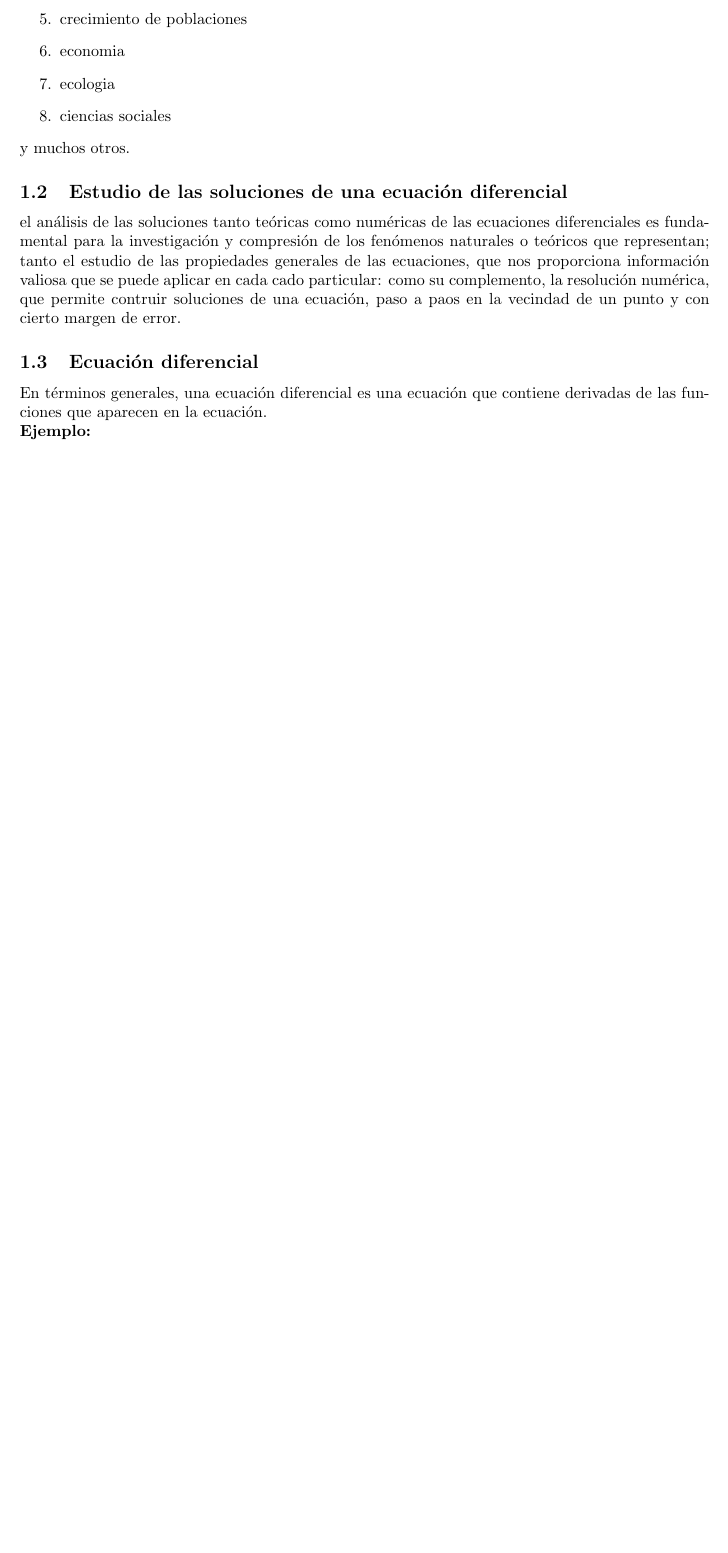
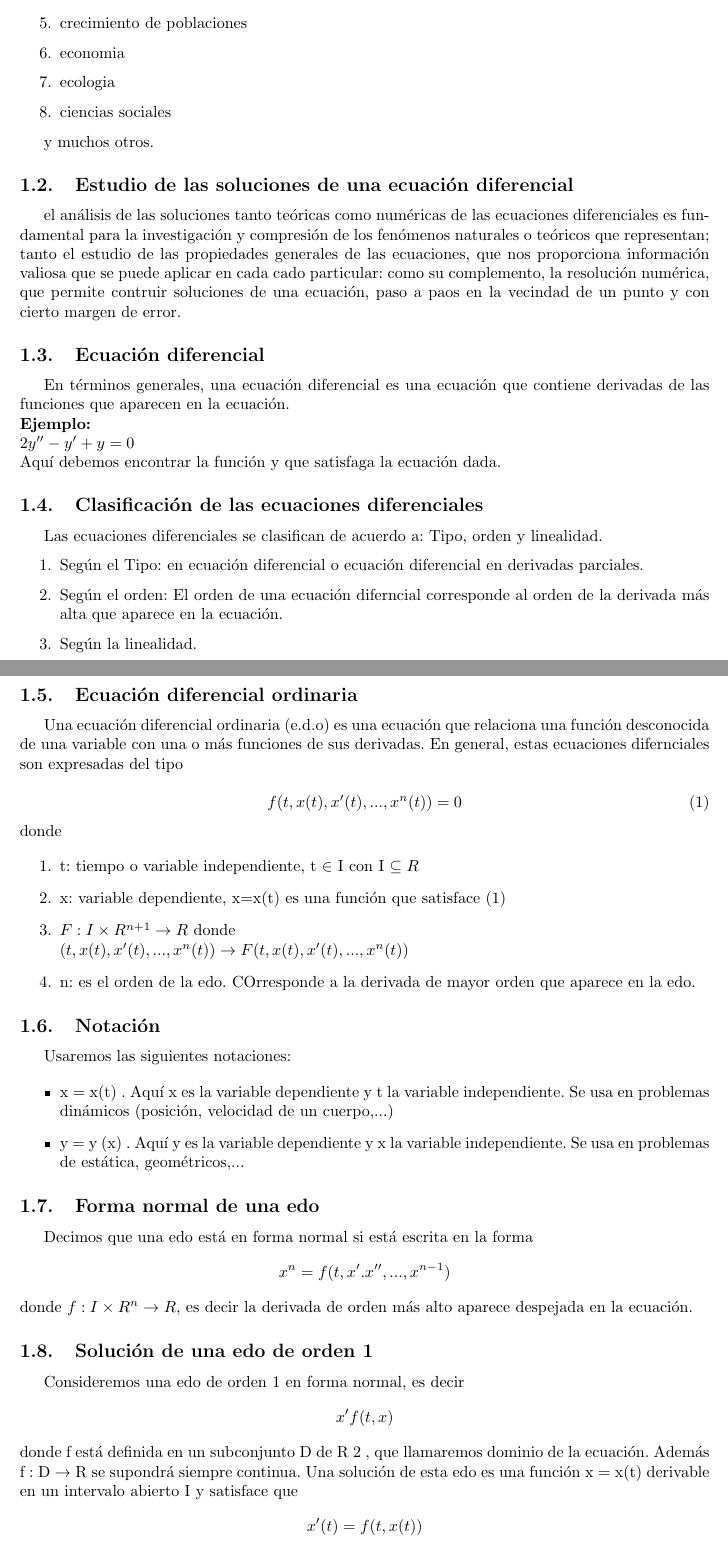
Before and after one commit to wilwil186/tex, a LaTeX document (notas_u/ecucionesdiferenciales.tex): part of the page before the commit and two parts of pages 1 and 2 of 3 after it, the two joined at a grey line, cut so that both start at the same text, the shorter picture padded with empty space. Compiled offline with pdfLaTeX.

Commit message:
ecuaciones clase 1

```diff
--- a/notas_u/ecucionesdiferenciales.tex
+++ b/notas_u/ecucionesdiferenciales.tex
@@ -1,20 +1,26 @@
+
 \documentclass{article}
 \usepackage[utf8]{inputenc}
-\usepackage{hyperref}
+\usepackage[spanish]{babel}
 \usepackage{graphicx}
 \usepackage{geometry}
 \usepackage{multicol}
 \usepackage{amsmath}
 \usepackage{amsthm,amsfonts,amssymb}%paquetes AMS
+\usepackage{hyperref}
 
 \begin{document}
+
+
     \section{Introducción a las ecuaciones diferenciales}
+
     \subsection{Importancia de las ecuaciones diferenciales}
     La importantancia de las ecuaciones diferenciales son la expresión
     matemática de aquéllas leyes fundamentales
     de la naturaleza que son formuladas en términos de razones de cambio
     de cantidades variables.
     Estas leyes surgen en diversos campos de aplicaclión por ejemplo:
+
     \begin{enumerate}
         \item movimiento newtonianos y no newtonianos.
         \item difusión de calor
@@ -25,17 +31,85 @@
         \item ecologia
         \item ciencias sociales
     \end{enumerate}
+
     y muchos otros.
     \subsection{Estudio de las soluciones de una ecuación diferencial}
+
     el análisis de las soluciones tanto teóricas como numéricas de las ecuaciones
     diferenciales es fundamental para la investigación y compresión de los fenómenos naturales
     o teóricos que representan; tanto el estudio de las propiedades generales de las ecuaciones, que nos
     proporciona información valiosa que se puede aplicar en cada cado particular: como su complemento, la resolución numérica,
     que permite contruir soluciones de una ecuación, paso a paos en la vecindad de un punto y con cierto margen de error.
+
     \subsection{Ecuación diferencial}
     En términos generales, una ecuación diferencial es una ecuación que
     contiene derivadas de las funciones que aparecen en la ecuación.
     \\
     \textbf{Ejemplo:}
     \\
+    $2y''-y'+y=0$
+    \\
+    Aquí debemos encontrar la función y que satisfaga la ecuación dada.
 
+    \subsection{Clasificación de las ecuaciones diferenciales}
+    Las ecuaciones diferenciales se clasifican de acuerdo a:
+    Tipo, orden y linealidad.
+
+    \begin{enumerate}
+        \item Según el Tipo: en ecuación diferencial o ecuación diferencial en derivadas parciales.
+        \item Según el orden: El orden de una ecuación diferncial corresponde al orden de la derivada más alta que aparece en la ecuación.
+        \item Según la linealidad.
+    \end{enumerate}
+
+    \subsection{Ecuación diferencial ordinaria}
+    Una ecuación diferencial ordinaria (e.d.o) es una ecuación que relaciona
+    una función desconocida de una variable con una o más funciones de sus derivadas.
+    En general, estas ecuaciones difernciales son expresadas del tipo
+
+    \begin{equation}
+        f(t,x(t),x'(t),..., x^{n}(t))=0
+    \end{equation}
+    donde
+
+    \begin{enumerate}
+        \item t: tiempo o variable independiente, t $\in$ I con I $\subseteq  R$
+        \item x: variable dependiente, x=x(t) es una función que satisface (1)
+        \item $F: I \times R^{n+1} \rightarrow R$ donde\\
+        $(t,x(t),x'(t),...,x^{n}(t)) \rightarrow  F(t,x(t),x'(t),...,x^{n}(t))$
+        \item n: es el orden de la edo. COrresponde a la derivada de mayor orden que aparece
+        en la edo.
+    \end{enumerate}
+
+    \subsection{Notación}
+
+    Usaremos las siguientes notaciones:
+
+    \begin{itemize}
+        \item x = x(t) . Aquí x es la variable dependiente y t la variable independiente.
+        Se usa en problemas dinámicos (posición, velocidad de un cuerpo,...)
+        \item y = y (x) . Aquí y es la variable dependiente y x la variable independiente.
+        Se usa en problemas de estática, geométricos,...
+    \end{itemize}
+
+    \subsection{Forma normal de una edo}
+
+    Decimos que una edo está en forma normal si está escrita en la forma
+    \begin{equation*}
+        x^{n}=f(t,x'.x'',...,x^{n-1})
+    \end{equation*}
+    donde $f:I \times R^{n} \rightarrow R$, es decir la derivada de orden más alto aparece
+    despejada en la ecuación.
+
+    \subsection{Solución de una edo de orden 1}
+    Consideremos una edo de orden 1 en forma normal, es decir
+    \begin{equation*}
+        x'f(t,x)
+    \end{equation*}
+    donde f está definida en un subconjunto D de R 2 , que llamaremos
+    dominio de la ecuación. Además f : D → R se supondrá siempre
+    continua.
+    Una solución de esta edo es una función x = x(t) derivable en un
+    intervalo abierto I y satisface que
+    \begin{equation*}
+        x'(t)=f(t,x(t))
+    \end{equation*}
```
Also changed, not shown: notas_u/ecucionesdiferenciales.tex (63 more changed lines), 8 other files.
